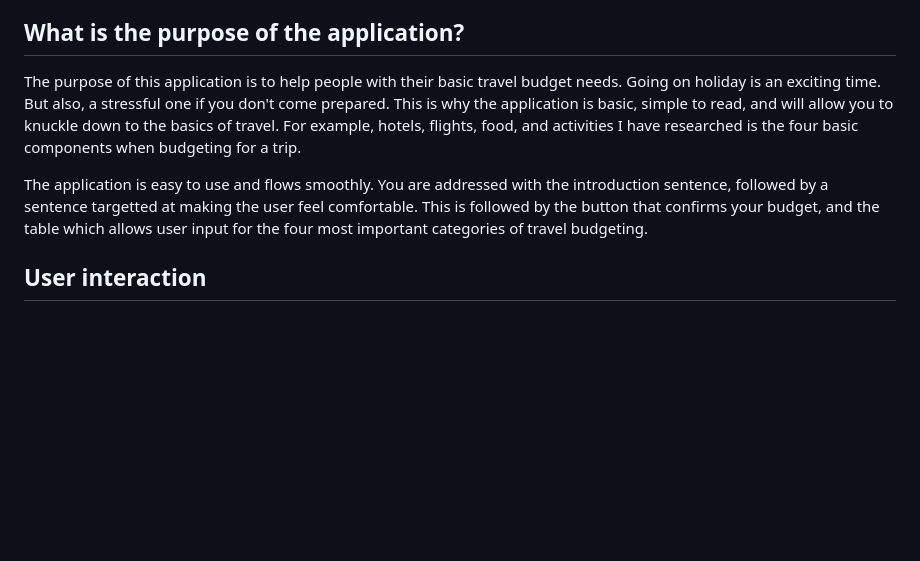
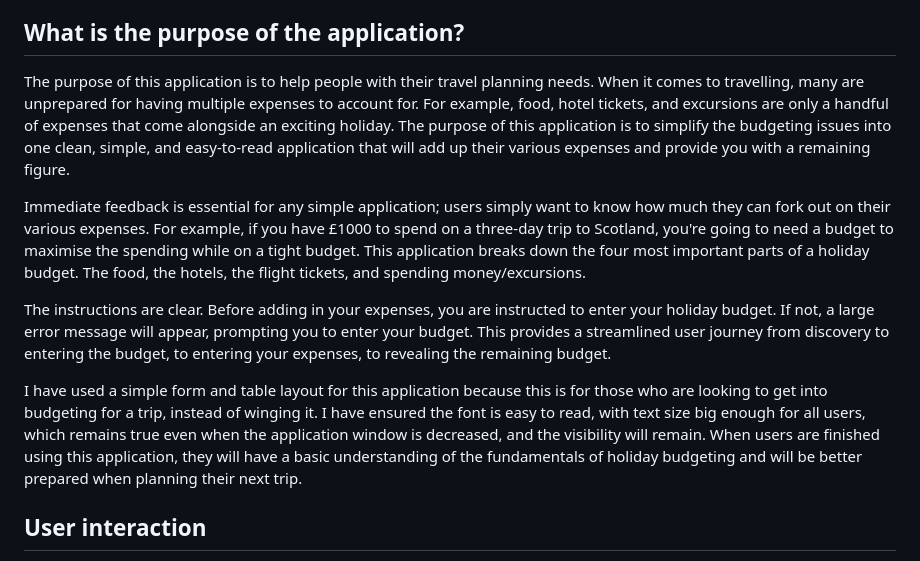
Before and after one commit to jordanmcodes/holiday-budget-planner, a Markdown page: README.md, the part around the change. Drawn GitHub-style; blank space fills up the shorter version.

Commit message:
Updated my purpose section of the readme.

```diff
--- a/README.md
+++ b/README.md
@@ -14,12 +14,14 @@
 
 
 ## What is the purpose of the application?
-The purpose of this application is to help people with their basic travel budget needs. Going on holiday is an exciting time.
-But also, a stressful one if you don't come prepared. This is why the application is basic, simple to read, and will allow you to knuckle down to the basics of travel.
-For example, hotels, flights, food, and activities I have researched is the four basic components when budgeting for a trip.
 
-The application is easy to use and flows smoothly. You are addressed with the introduction sentence, followed by a sentence targetted at making the user feel comfortable.
-This is followed by the button that confirms your budget, and the table which allows user input for the four most important categories of travel budgeting.
+The purpose of this application is to help people with their travel planning needs. When it comes to travelling, many are unprepared for having multiple expenses to account for. For example, food, hotel tickets, and excursions are only a handful of expenses that come alongside an exciting holiday. The purpose of this application is to simplify the budgeting issues into one clean, simple, and easy-to-read application that will add up their various expenses and provide you with a remaining figure.
+
+Immediate feedback is essential for any simple application; users simply want to know how much they can fork out on their various expenses. For example, if you have £1000 to spend on a three-day trip to Scotland, you're going to need a budget to maximise the spending while on a tight budget. This application breaks down the four most important parts of a holiday budget. The food, the hotels, the flight tickets, and spending money/excursions.
+
+The instructions are clear. Before adding in your expenses, you are instructed to enter your holiday budget. If not, a large error message will appear, prompting you to enter your budget. This provides a streamlined user journey from discovery to entering the budget, to entering your expenses, to revealing the remaining budget.
+
+I have used a simple form and table layout for this application because this is for those who are looking to get into budgeting for a trip, instead of winging it. I have ensured the font is easy to read, with text size big enough for all users, which remains true even when the application window is decreased, and the visibility will remain. When users are finished using this application, they will have a basic understanding of the fundamentals of holiday budgeting and will be better prepared when planning their next trip.
 
 ## User interaction
 
```
